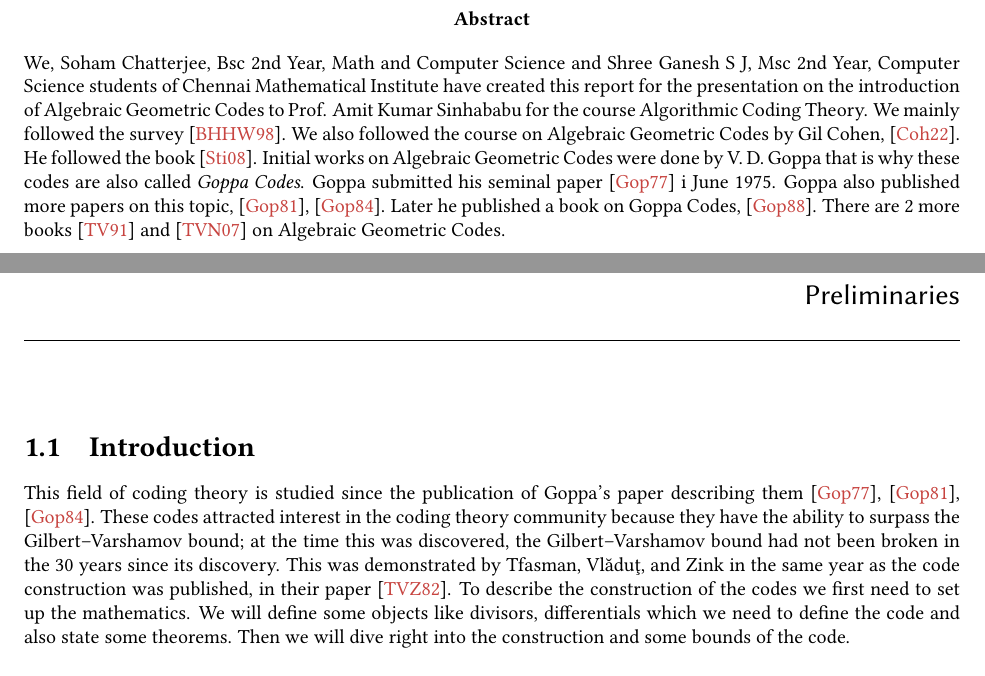
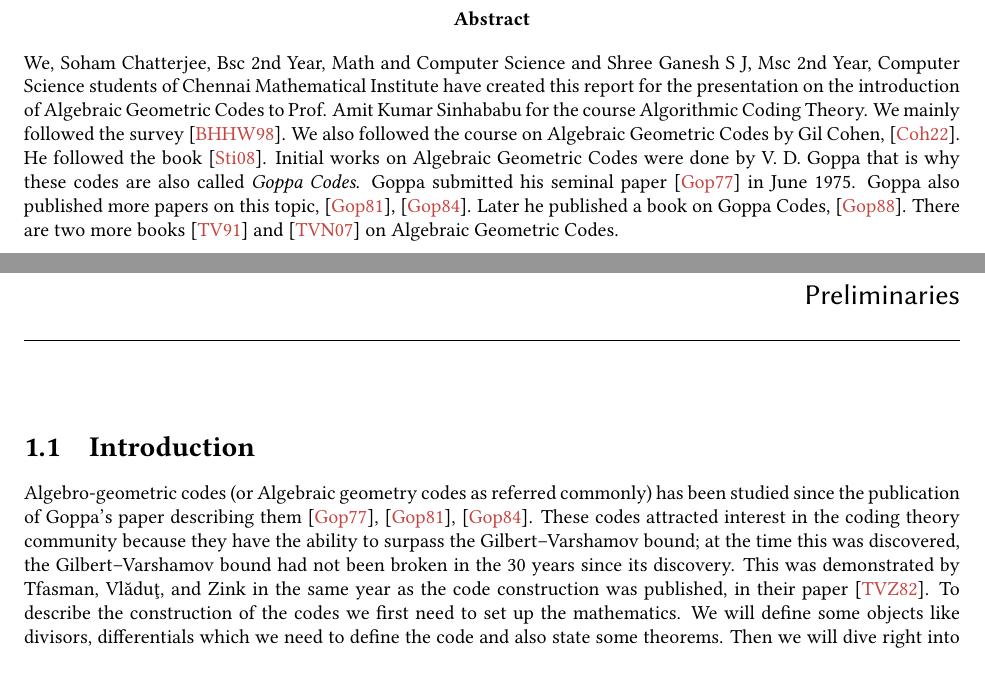
Before and after one commit to sohamch08/algorithmic-coding-theory-aks, a LaTeX thesis (act-report.tex, which reads ch-abstract.tex, ch-math.tex): two parts of pages 2 and 4 of 13, joined at a grey line, cut so that both start at the same text. Compiled offline with pdfLaTeX.

```diff
--- a/ch-abstract.tex
+++ b/ch-abstract.tex
@@ -1,5 +1,5 @@
 \vspace{4cm}
 
 \begin{abstract}
-	 We, Soham Chatterjee, Bsc 2nd Year, Math and Computer Science and Shree Ganesh S J, Msc 2nd Year, Computer Science students of Chennai Mathematical Institute have created this report for the presentation on the introduction of Algebraic Geometric Codes to Prof. Amit Kumar Sinhababu for the course Algorithmic Coding Theory. We mainly followed the survey \cite{agcodesurvey}. We also followed the course on Algebraic Geometric Codes by Gil Cohen, \cite{gilcohen}. He followed the book \cite{Stichtenoth}. Initial works on Algebraic Geometric Codes were done by V. D. Goppa that is why these codes are also called \textit{Goppa Codes}. Goppa submitted his seminal paper \cite{goppafirst} i June 1975. Goppa also published more papers on this topic, \cite{Goppa1981CodesOA}, \cite{Goppa1984CodesAI}. Later he published a book on Goppa Codes, \cite{Goppa1988GeometryAC}. There are  2 more books \cite{Tsfasman1991AlgebraicGeometricC} and \cite{agcodetsvlamichael} on Algebraic Geometric Codes.
+	 We, Soham Chatterjee, Bsc 2nd Year, Math and Computer Science and Shree Ganesh S J, Msc 2nd Year, Computer Science students of Chennai Mathematical Institute have created this report for the presentation on the introduction of Algebraic Geometric Codes to Prof. Amit Kumar Sinhababu for the course Algorithmic Coding Theory. We mainly followed the survey \cite{agcodesurvey}. We also followed the course on Algebraic Geometric Codes by Gil Cohen, \cite{gilcohen}. He followed the book \cite{Stichtenoth}. Initial works on Algebraic Geometric Codes were done by V. D. Goppa that is why these codes are also called \textit{Goppa Codes}. Goppa submitted his seminal paper \cite{goppafirst} in June 1975. Goppa also published more papers on this topic, \cite{Goppa1981CodesOA}, \cite{Goppa1984CodesAI}. Later he published a book on Goppa Codes, \cite{Goppa1988GeometryAC}. There are two more books \cite{Tsfasman1991AlgebraicGeometricC} and \cite{agcodetsvlamichael} on Algebraic Geometric Codes.
 \end{abstract}
--- a/ch-math.tex
+++ b/ch-math.tex
@@ -1,6 +1,8 @@
 \chapter{Preliminaries}
 \section{Introduction}
-This field of coding theory is studied since the publication of Goppa's paper describing them \cite{goppafirst}, \cite{Goppa1981CodesOA}, \cite{Goppa1984CodesAI}. These codes attracted interest in the coding theory community because they have the ability to surpass the Gilbert–Varshamov bound; at the time this was discovered, the Gilbert–Varshamov bound had not been broken in the 30 years since its discovery. This was demonstrated by Tfasman, Vl\u{a}du\c{t}, and Zink in the same year as the code construction was published, in their paper  \cite{tvzbound}. To describe the construction of the codes we first need to set up the mathematics. We will define some objects like divisors, differentials which we need to define the code and also state some theorems. Then we will dive right into the construction and some bounds of the code.
+Algebro-geometric codes (or Algebraic geometry codes as referred commonly) has been studied since the publication of Goppa's paper describing them \cite{goppafirst}, \cite{Goppa1981CodesOA}, \cite{Goppa1984CodesAI}. These codes attracted interest in the coding theory community because they have the ability to surpass the Gilbert–Varshamov bound; at the time this was discovered, the Gilbert–Varshamov bound had not been broken in the 30 years since its discovery. This was demonstrated by Tfasman, Vl\u{a}du\c{t}, and Zink in the same year as the code construction was published, in their paper  \cite{tvzbound}. To describe the construction of the codes we first need to set up the mathematics. We will define some objects like divisors, differentials which we need to define the code and also state some theorems. Then we will dive right into the construction and some bounds of the code.\\
+
+Where do these come from? Recall how the Reed-Solomon codes were defined. We took an Alphabet $\F_q$ where $q$ is a prime power and we took our codes to be the evaluation of polynomials on some predetermined point of $\F_q^n$. This gives us a tuple of evaluations of these polynomials which forms the codeword. How do we generalise this? A natural way to do so is to think about how we can choose these evaluation points. We can potentially choose an arbitrary algebraic curve sitting inside $\F_q^n$ and evaluate the polynomials on some points on this curve. Due to a few complicated reasons, defining such algebraic curves over some projective space defined over an algebraically closed field makes things easier from a computational perspective and hence we'll be investigating the same.
 \section{Mathematics}
 \subsection{Divisors}
 \begin{definition}[Divisor]
```
Also changed, not shown: 2 other files.
